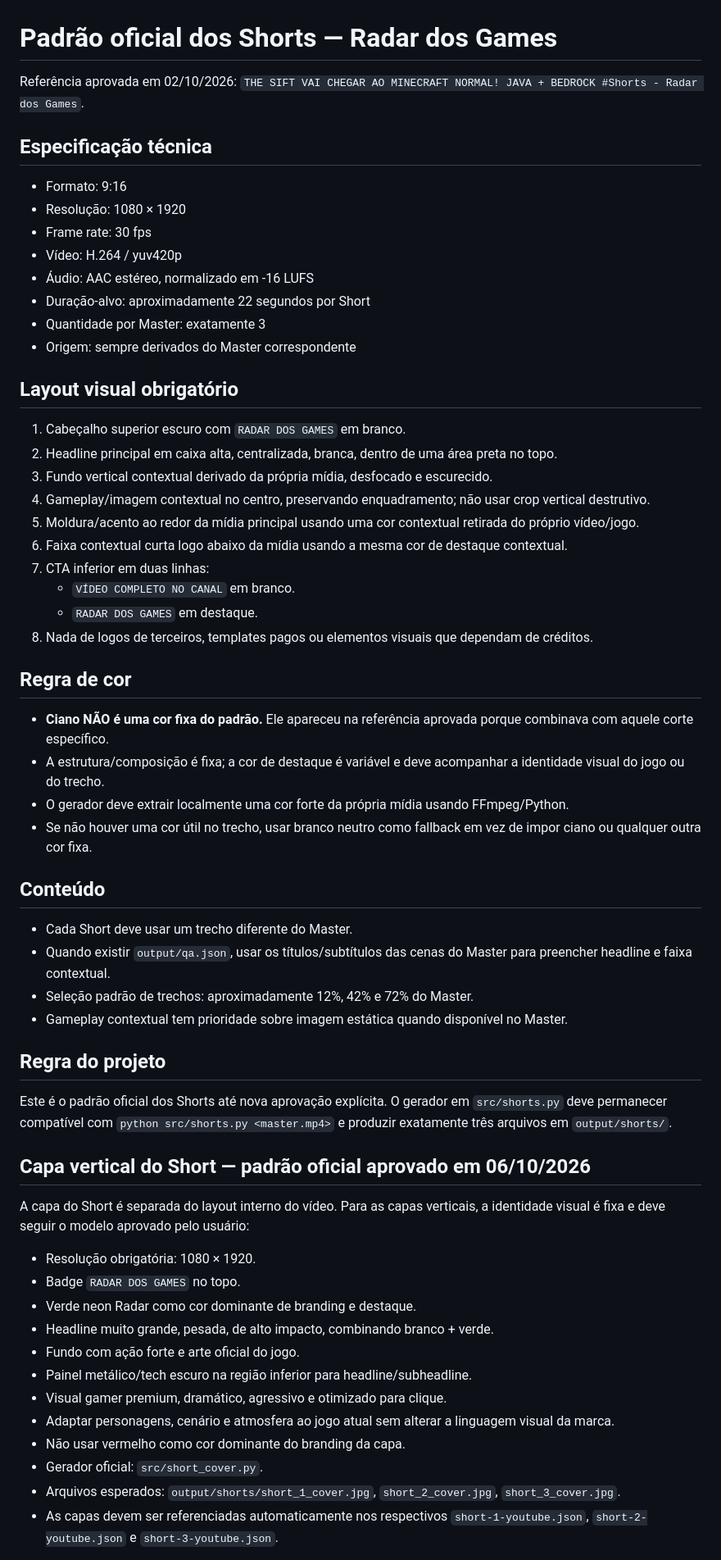
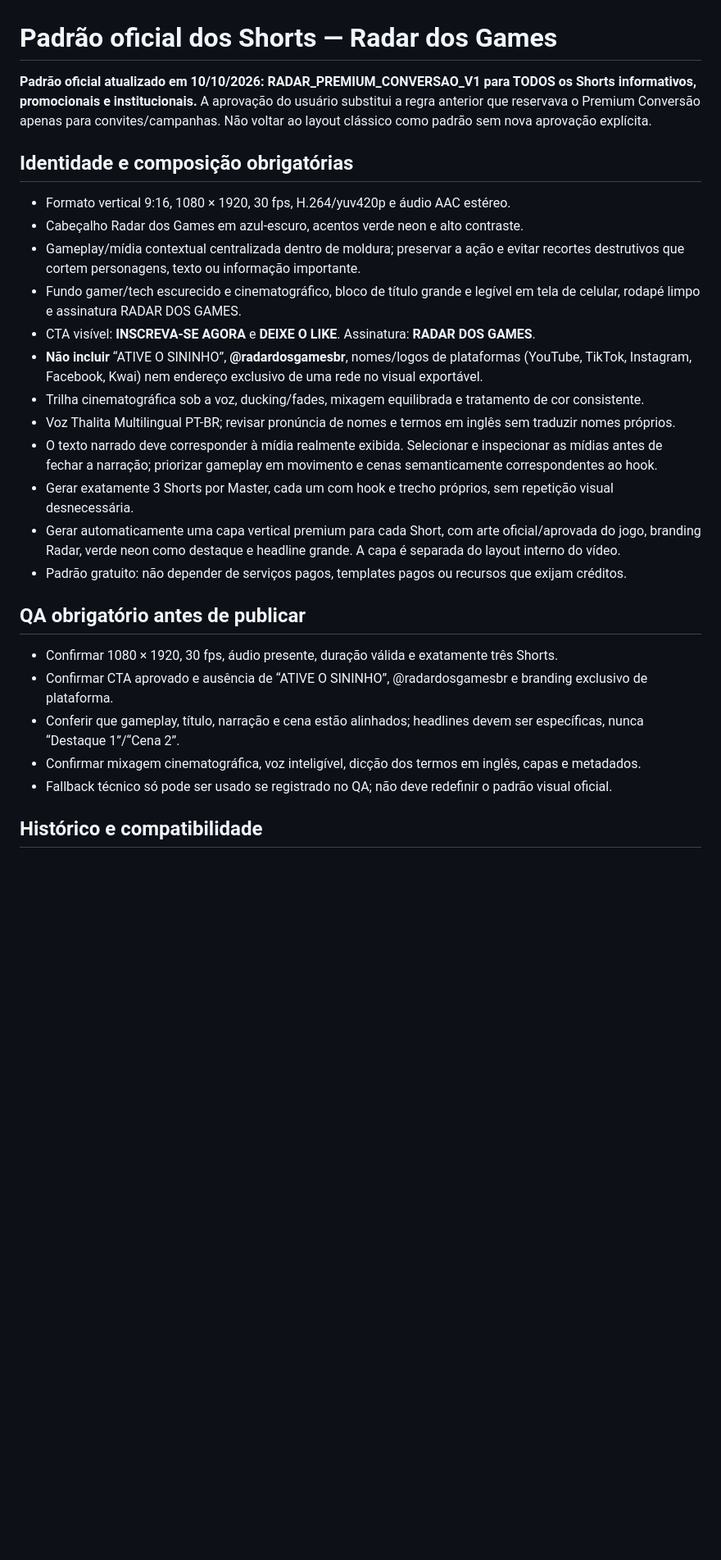
Before and after one commit to Luizfcalori/radar-dos-games, a Markdown page: docs/SHORTS_STANDARD.md, the part around one of its changes. Shown at 82% size. Drawn GitHub-style; blank space fills up the shorter version.

Commit message:
docs: set Premium Conversion as default Shorts standard

```diff
--- a/docs/SHORTS_STANDARD.md
+++ b/docs/SHORTS_STANDARD.md
@@ -1,64 +1,29 @@
 # Padrão oficial dos Shorts — Radar dos Games
 
-Referência aprovada em 02/10/2026: `THE SIFT VAI CHEGAR AO MINECRAFT NORMAL! JAVA + BEDROCK #Shorts - Radar dos Games`.
+**Padrão oficial atualizado em 10/10/2026: RADAR_PREMIUM_CONVERSAO_V1 para TODOS os Shorts informativos, promocionais e institucionais.** A aprovação do usuário substitui a regra anterior que reservava o Premium Conversão apenas para convites/campanhas. Não voltar ao layout clássico como padrão sem nova aprovação explícita.
 
-## Especificação técnica
+## Identidade e composição obrigatórias
 
-- Formato: 9:16
-- Resolução: 1080 × 1920
-- Frame rate: 30 fps
-- Vídeo: H.264 / yuv420p
-- Áudio: AAC estéreo, normalizado em -16 LUFS
-- Duração-alvo: aproximadamente 22 segundos por Short
-- Quantidade por Master: exatamente 3
-- Origem: sempre derivados do Master correspondente
+- Formato vertical 9:16, 1080 × 1920, 30 fps, H.264/yuv420p e áudio AAC estéreo.
+- Cabeçalho Radar dos Games em azul-escuro, acentos verde neon e alto contraste.
+- Gameplay/mídia contextual centralizada dentro de moldura; preservar a ação e evitar recortes destrutivos que cortem personagens, texto ou informação importante.
+- Fundo gamer/tech escurecido e cinematográfico, bloco de título grande e legível em tela de celular, rodapé limpo e assinatura RADAR DOS GAMES.
+- CTA visível: **INSCREVA-SE AGORA** e **DEIXE O LIKE**. Assinatura: **RADAR DOS GAMES**.
+- **Não incluir** “ATIVE O SININHO”, **@radardosgamesbr**, nomes/logos de plataformas (YouTube, TikTok, Instagram, Facebook, Kwai) nem endereço exclusivo de uma rede no visual exportável.
+- Trilha cinematográfica sob a voz, ducking/fades, mixagem equilibrada e tratamento de cor consistente.
+- Voz Thalita Multilingual PT-BR; revisar pronúncia de nomes e termos em inglês sem traduzir nomes próprios.
+- O texto narrado deve corresponder à mídia realmente exibida. Selecionar e inspecionar as mídias antes de fechar a narração; priorizar gameplay em movimento e cenas semanticamente correspondentes ao hook.
+- Gerar exatamente 3 Shorts por Master, cada um com hook e trecho próprios, sem repetição visual desnecessária.
+- Gerar automaticamente uma capa vertical premium para cada Short, com arte oficial/aprovada do jogo, branding Radar, verde neon como destaque e headline grande. A capa é separada do layout interno do vídeo.
+- Padrão gratuito: não depender de serviços pagos, templates pagos ou recursos que exijam créditos.
 
-## Layout visual obrigatório
+## QA obrigatório antes de publicar
 
-1. Cabeçalho superior escuro com `RADAR DOS GAMES` em branco.
-2. Headline principal em caixa alta, centralizada, branca, dentro de uma área preta no topo.
-3. Fundo vertical contextual derivado da própria mídia, desfocado e escurecido.
-4. Gameplay/imagem contextual no centro, preservando enquadramento; não usar crop vertical destrutivo.
-5. Moldura/acento ao redor da mídia principal usando uma cor contextual retirada do próprio vídeo/jogo.
-6. Faixa contextual curta logo abaixo da mídia usando a mesma cor de destaque contextual.
-7. CTA inferior em duas linhas:
-   - `VÍDEO COMPLETO NO CANAL` em branco.
-   - `RADAR DOS GAMES` em destaque.
-8. Nada de logos de terceiros, templates pagos ou elementos visuais que dependam de créditos.
+- Confirmar 1080 × 1920, 30 fps, áudio presente, duração válida e exatamente três Shorts.
+- Confirmar CTA aprovado e ausência de “ATIVE O SININHO”, @radardosgamesbr e branding exclusivo de plataforma.
+- Conferir que gameplay, título, narração e cena estão alinhados; headlines devem ser específicas, nunca “Destaque 1”/“Cena 2”.
+- Confirmar mixagem cinematográfica, voz inteligível, dicção dos termos em inglês, capas e metadados.
+- Fallback técnico só pode ser usado se registrado no QA; não deve redefinir o padrão visual oficial.
 
-## Regra de cor
+## Histórico e compatibilidade
 
-- **Ciano NÃO é uma cor fixa do padrão.** Ele apareceu na referência aprovada porque combinava com aquele corte específico.
-- A estrutura/composição é fixa; a cor de destaque é variável e deve acompanhar a identidade visual do jogo ou do trecho.
-- O gerador deve extrair localmente uma cor forte da própria mídia usando FFmpeg/Python.
-- Se não houver uma cor útil no trecho, usar branco neutro como fallback em vez de impor ciano ou qualquer outra cor fixa.
-
-## Conteúdo
-
-- Cada Short deve usar um trecho diferente do Master.
-- Quando existir `output/qa.json`, usar os títulos/subtítulos das cenas do Master para preencher headline e faixa contextual.
-- Seleção padrão de trechos: aproximadamente 12%, 42% e 72% do Master.
-- Gameplay contextual tem prioridade sobre imagem estática quando disponível no Master.
-
-## Regra do projeto
-
-Este é o padrão oficial dos Shorts até nova aprovação explícita. O gerador em `src/shorts.py` deve permanecer compatível com `python src/shorts.py <master.mp4>` e produzir exatamente três arquivos em `output/shorts/`.
-
-
-## Capa vertical do Short — padrão oficial aprovado em 06/10/2026
-
-A capa do Short é separada do layout interno do vídeo. Para as capas verticais, a identidade visual é fixa e deve seguir o modelo aprovado pelo usuário:
-
-- Resolução obrigatória: 1080 × 1920.
-- Badge `RADAR DOS GAMES` no topo.
-- Verde neon Radar como cor dominante de branding e destaque.
-- Headline muito grande, pesada, de alto impacto, combinando branco + verde.
-- Fundo com ação forte e arte oficial do jogo.
-- Painel metálico/tech escuro na região inferior para headline/subheadline.
-- Visual gamer premium, dramático, agressivo e otimizado para clique.
-- Adaptar personagens, cenário e atmosfera ao jogo atual sem alterar a linguagem visual da marca.
-- Não usar vermelho como cor dominante do branding da capa.
-- Gerador oficial: `src/short_cover.py`.
-- Arquivos esperados: `output/shorts/short_1_cover.jpg`, `short_2_cover.jpg`, `short_3_cover.jpg`.
-- As capas devem ser referenciadas automaticamente nos respectivos `short-1-youtube.json`, `short-2-youtube.json` e `short-3-youtube.json`.
-
```
Also changed, not shown: other parts of docs/SHORTS_STANDARD.md (+4 -32 lines).
